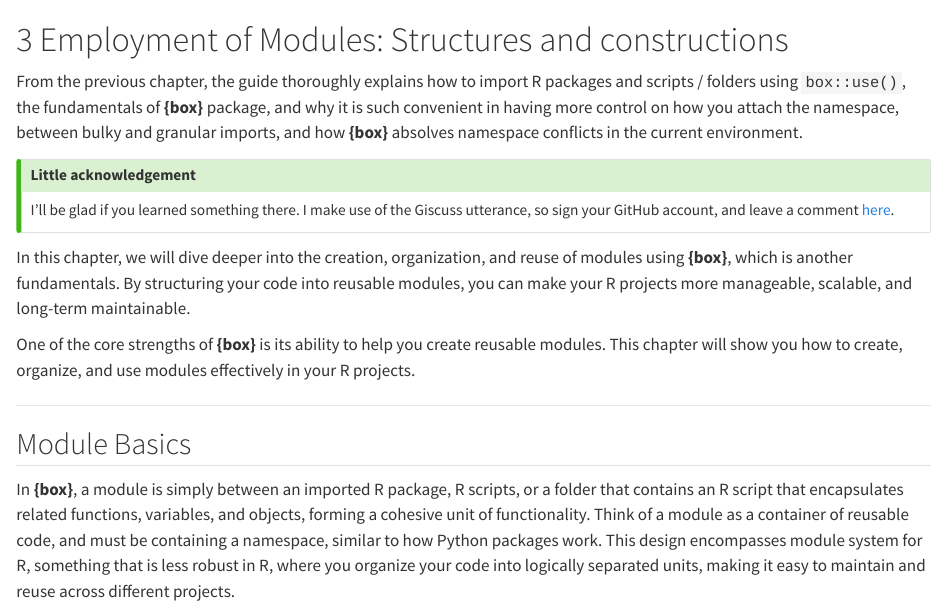
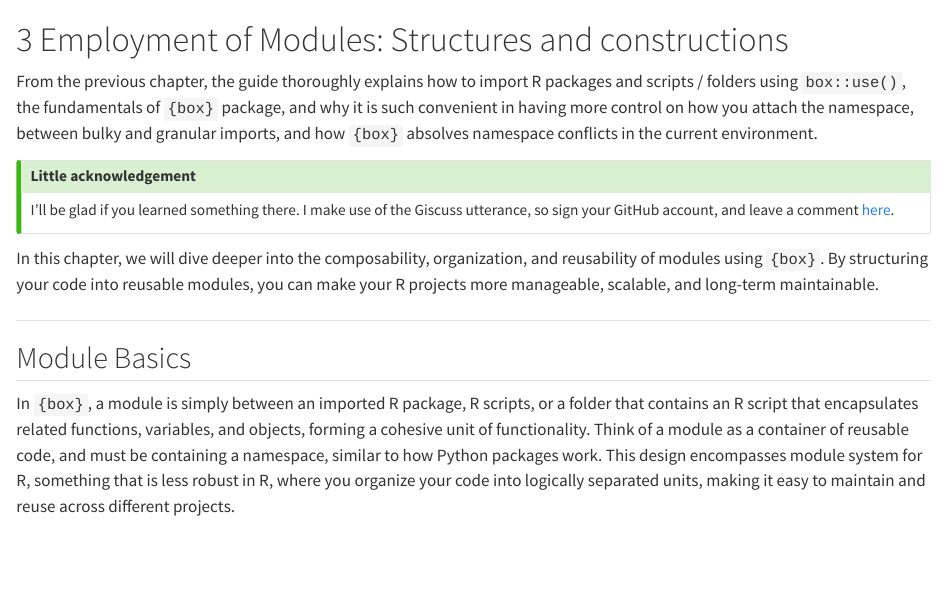
Before and after one commit to joshuamarie/modules-in-r, a Quarto document (Chapter 3/1-struct-module.qmd): the page in a window 1100 px wide, from its top. Rendered offline with R 4.5, knitr and Pandoc in place of Quarto, with nearby package versions.

Commit message:
Initialize revision of Chapter 3 for clarity and consistency
Updated text to improve clarity and consistency in terminology regarding the {box} package.

```diff
--- a/Chapter 3/1-struct-module.qmd
+++ b/Chapter 3/1-struct-module.qmd
@@ -1,17 +1,15 @@
 # 3 Employment of Modules: Structures and constructions
 
-From the previous chapter, the guide thoroughly explains how to import R packages and scripts / folders using `box::use()`, the fundamentals of **{box}** package, and why it is such convenient in having more control on how you attach the namespace, between bulky and granular imports, and how **{box}** absolves namespace conflicts in the current environment.
+From the previous chapter, the guide thoroughly explains how to import R packages and scripts / folders using `box::use()`, the fundamentals of `{box}` package, and why it is such convenient in having more control on how you attach the namespace, between bulky and granular imports, and how `{box}` absolves namespace conflicts in the current environment.
 
 ::: {.callout-tip icon=false title="Little acknowledgement"}
 I'll be glad if you learned something there. I make use of the Giscuss utterance, so sign your GitHub account, and leave a comment [here](https://joshuamarie.github.io/joshuamarie/posts/03-modules-in-r/).
 :::
 
-In this chapter, we will dive deeper into the creation, organization, and reuse of modules using **{box}**, which is another fundamentals. By structuring your code into reusable modules, you can make your R projects more manageable, scalable, and long-term maintainable.
-
-One of the core strengths of **{box}** is its ability to help you create reusable modules. This chapter will show you how to create, organize, and use modules effectively in your R projects.
+In this chapter, we will dive deeper into the composability, organization, and reusability of modules using `{box}`. By structuring your code into reusable modules, you can make your R projects more manageable, scalable, and long-term maintainable.
 
 ---
 
 ## Module Basics
 
-In **{box}**, a module is simply between an imported R package, R scripts, or a folder that contains an R script that encapsulates related functions, variables, and objects, forming a cohesive unit of functionality. Think of a module as a container of reusable code, and must be containing a namespace, similar to how Python packages work. This design encompasses module system for R, something that is less robust in R, where you organize your code into logically separated units, making it easy to maintain and reuse across different projects.
+In `{box}`, a module is simply between an imported R package, R scripts, or a folder that contains an R script that encapsulates related functions, variables, and objects, forming a cohesive unit of functionality. Think of a module as a container of reusable code, and must be containing a namespace, similar to how Python packages work. This design encompasses module system for R, something that is less robust in R, where you organize your code into logically separated units, making it easy to maintain and reuse across different projects.
```
